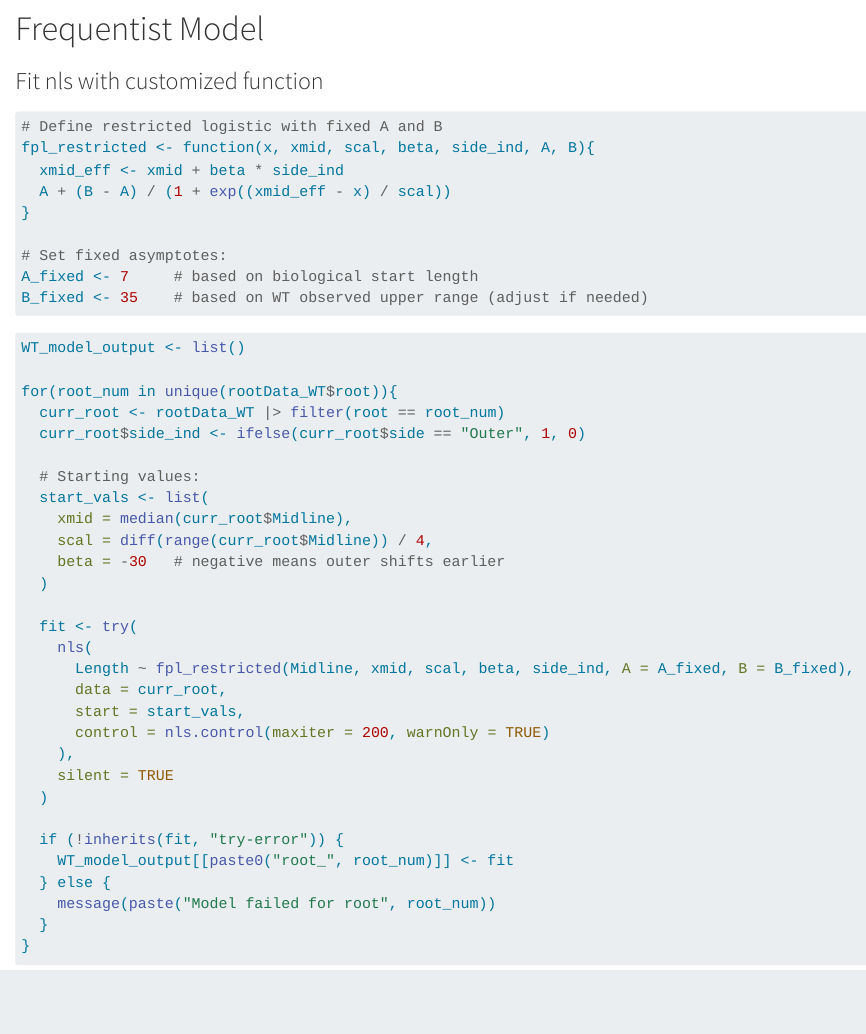
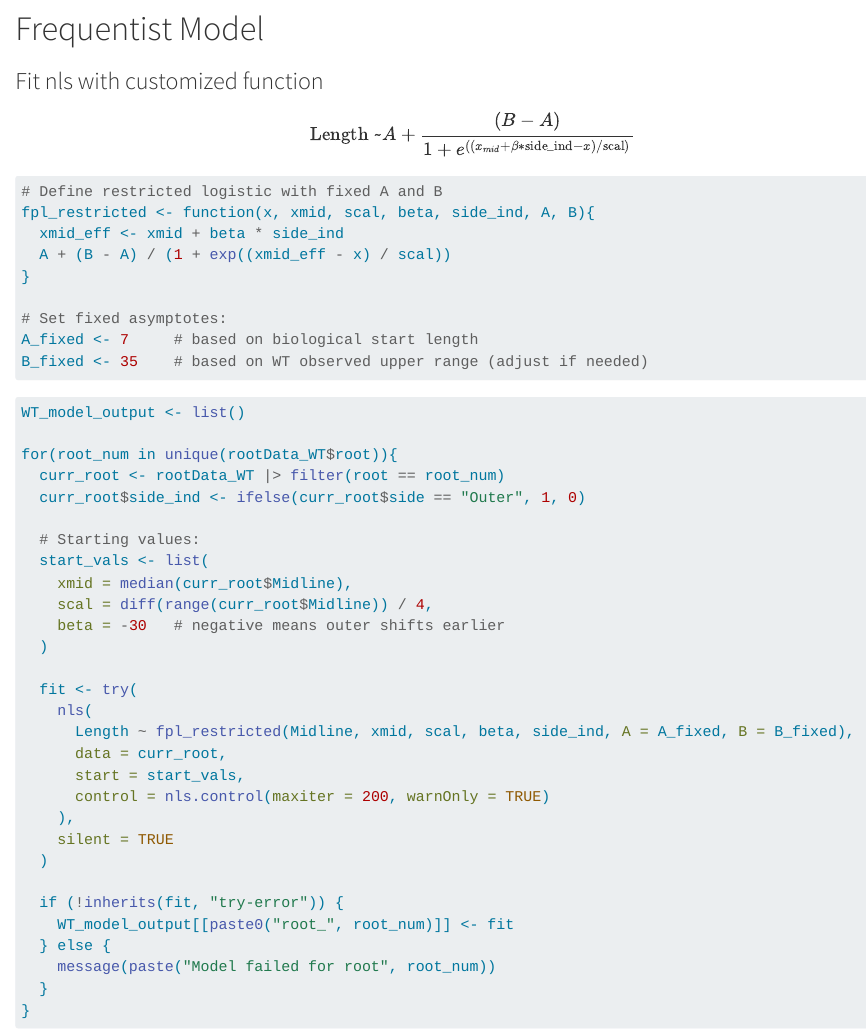
Before and after one commit to yuraheo/Sta440_Root_Growth, a Quarto document (case4_code.qmd): the page in a window 1100 px wide, from 14030 px down. Rendered offline with R 4.5, knitr and Pandoc in place of Quarto, with nearby package versions.

Commit message:
fixed latex

````diff
--- a/case4_code.qmd
+++ b/case4_code.qmd
@@ -195,6 +195,10 @@ rootData_MU |>
 # Frequentist Model
 
 ### Fit nls with customized function
+
+$$
+\text{Length ~} A+\frac{(B-A)}{1+e^{((x_{mid} + \beta * \text{side_ind} - x)/\text{scal})}}
+$$
 
 ```{r}
 # Define restricted logistic with fixed A and B
````
Also changed, not shown: case4_code.qmd (2 more changed lines).
